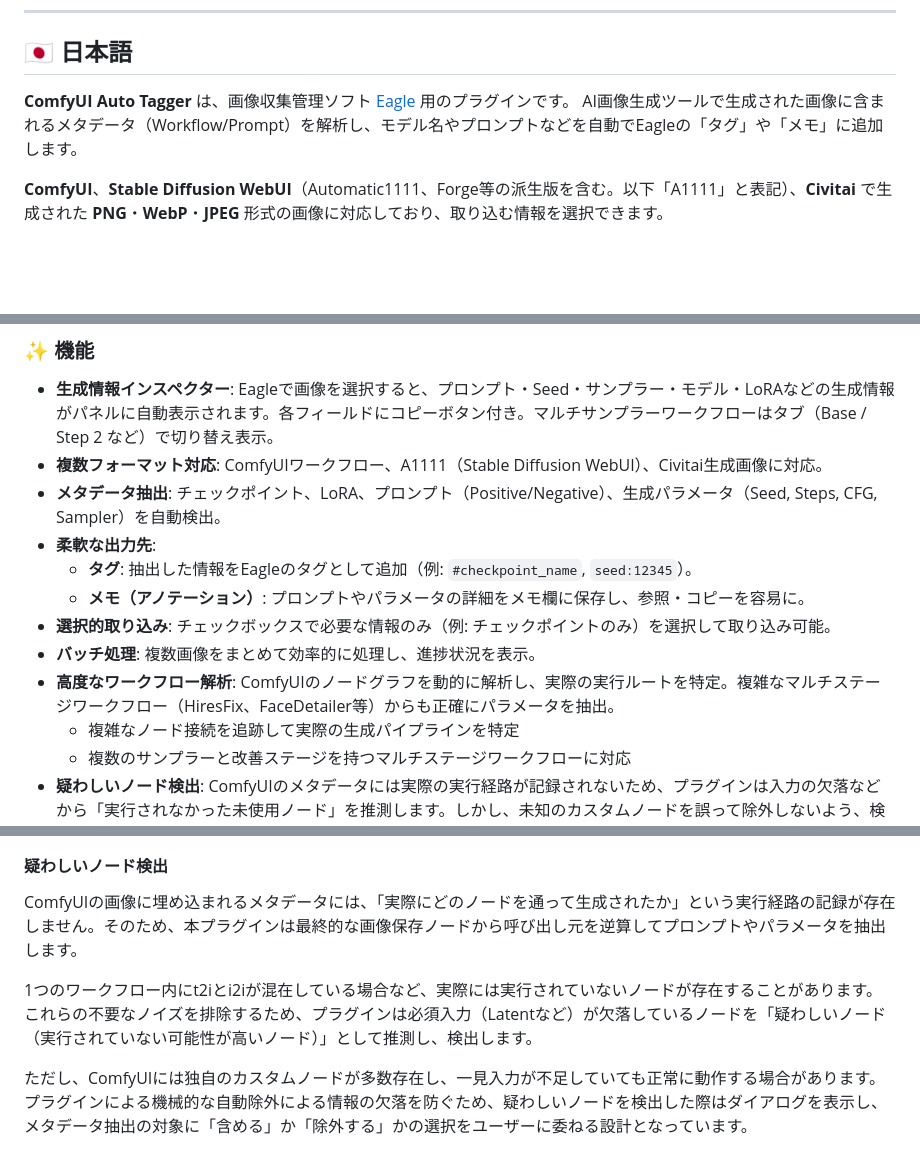
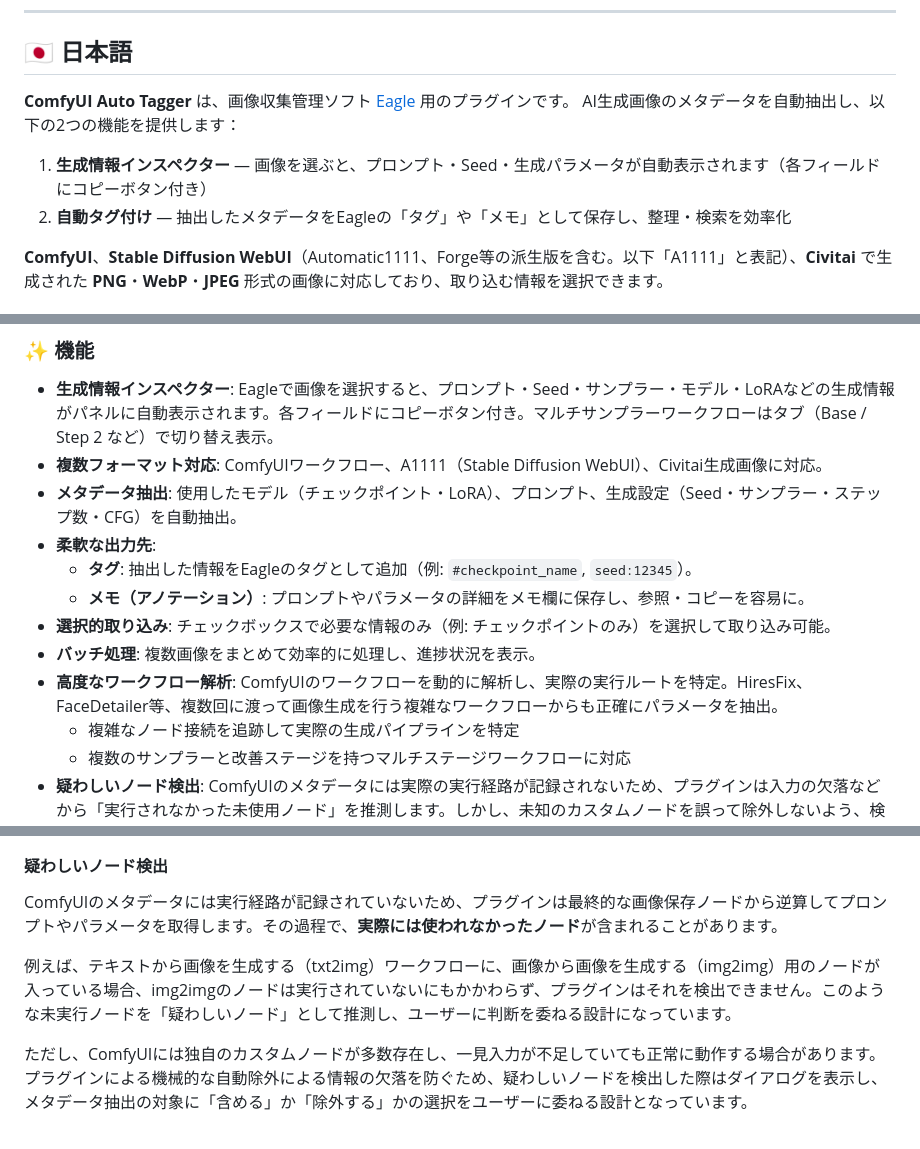
Before and after one commit to NNNebel/comfyui-auto-tagger, a Markdown page: README.md, 3 parts joined by grey strips. GitHub-like rendering; blank space fills up the shorter version.

```diff
--- a/README.md
+++ b/README.md
@@ -153,7 +156,10 @@ This project is licensed under the [MIT License](LICENSE).
 ## 🇯🇵 日本語
 
 **ComfyUI Auto Tagger** は、画像収集管理ソフト [Eagle](https://jp.eagle.cool/) 用のプラグインです。
-AI画像生成ツールで生成された画像に含まれるメタデータ（Workflow/Prompt）を解析し、モデル名やプロンプトなどを自動でEagleの「タグ」や「メモ」に追加します。
+AI生成画像のメタデータを自動抽出し、以下の2つの機能を提供します：
+
+1. **生成情報インスペクター** — 画像を選ぶと、プロンプト・Seed・生成パラメータが自動表示されます（各フィールドにコピーボタン付き）
+2. **自動タグ付け** — 抽出したメタデータをEagleの「タグ」や「メモ」として保存し、整理・検索を効率化
 
 **ComfyUI**、**Stable Diffusion WebUI**（Automatic1111、Forge等の派生版を含む。以下「A1111」と表記）、**Civitai** で生成された **PNG**・**WebP**・**JPEG** 形式の画像に対応しており、取り込む情報を選択できます。
 
@@ -169,13 +175,13 @@ AI画像生成ツールで生成された画像に含まれるメタデータ（
 
 * **生成情報インスペクター**: Eagleで画像を選択すると、プロンプト・Seed・サンプラー・モデル・LoRAなどの生成情報がパネルに自動表示されます。各フィールドにコピーボタン付き。マルチサンプラーワークフローはタブ（Base / Step 2 など）で切り替え表示。
 * **複数フォーマット対応**: ComfyUIワークフロー、A1111（Stable Diffusion WebUI）、Civitai生成画像に対応。
-* **メタデータ抽出**: チェックポイント、LoRA、プロンプト（Positive/Negative）、生成パラメータ（Seed, Steps, CFG, Sampler）を自動検出。
+* **メタデータ抽出**: 使用したモデル（チェックポイント・LoRA）、プロンプト、生成設定（Seed・サンプラー・ステップ数・CFG）を自動抽出。
 * **柔軟な出力先**:
     * **タグ**: 抽出した情報をEagleのタグとして追加（例: `#checkpoint_name`, `seed:12345`）。
     * **メモ（アノテーション）**: プロンプトやパラメータの詳細をメモ欄に保存し、参照・コピーを容易に。
 * **選択的取り込み**: チェックボックスで必要な情報のみ（例: チェックポイントのみ）を選択して取り込み可能。
 * **バッチ処理**: 複数画像をまとめて効率的に処理し、進捗状況を表示。
-* **高度なワークフロー解析**: ComfyUIのノードグラフを動的に解析し、実際の実行ルートを特定。複雑なマルチステージワークフロー（HiresFix、FaceDetailer等）からも正確にパラメータを抽出。
+* **高度なワークフロー解析**: ComfyUIのワークフローを動的に解析し、実際の実行ルートを特定。HiresFix、FaceDetailer等、複数回に渡って画像生成を行う複雑なワークフローからも正確にパラメータを抽出。
     * 複雑なノード接続を追跡して実際の生成パイプラインを特定
     * 複数のサンプラーと改善ステージを持つマルチステージワークフローに対応
 * **疑わしいノード検出**: ComfyUIのメタデータには実際の実行経路が記録されないため、プラグインは入力の欠落などから「実行されなかった未使用ノード」を推測します。しかし、未知のカスタムノードを誤って除外しないよう、検知時はダイアログを表示し、抽出情報に含めるか除外するかの判断をユーザーに委ねます。
@@ -216,9 +222,9 @@ Eagleで画像を選択するとインスペクターパネルが自動表示さ
 
 #### 疑わしいノード検出
 
-ComfyUIの画像に埋め込まれるメタデータには、「実際にどのノードを通って生成されたか」という実行経路の記録が存在しません。そのため、本プラグインは最終的な画像保存ノードから呼び出し元を逆算してプロンプトやパラメータを抽出します。
+ComfyUIのメタデータには実行経路が記録されていないため、プラグインは最終的な画像保存ノードから逆算してプロンプトやパラメータを取得します。その過程で、**実際には使われなかったノード**が含まれることがあります。
 
-1つのワークフロー内にt2iとi2iが混在している場合など、実際には実行されていないノードが存在することがあります。これらの不要なノイズを排除するため、プラグインは必須入力（Latentなど）が欠落しているノードを「疑わしいノード（実行されていない可能性が高いノード）」として推測し、検出します。
+例えば、テキストから画像を生成する（txt2img）ワークフローに、画像から画像を生成する（img2img）用のノードが入っている場合、img2imgのノードは実行されていないにもかかわらず、プラグインはそれを検出できません。このような未実行ノードを「疑わしいノード」として推測し、ユーザーに判断を委ねる設計になっています。
 
 ただし、ComfyUIには独自のカスタムノードが多数存在し、一見入力が不足していても正常に動作する場合があります。プラグインによる機械的な自動除外による情報の欠落を防ぐため、疑わしいノードを検出した際はダイアログを表示し、メタデータ抽出の対象に「含める」か「除外する」かの選択をユーザーに委ねる設計となっています。
 
```
Also changed, not shown: other parts of README.md (+8 -5 lines).
